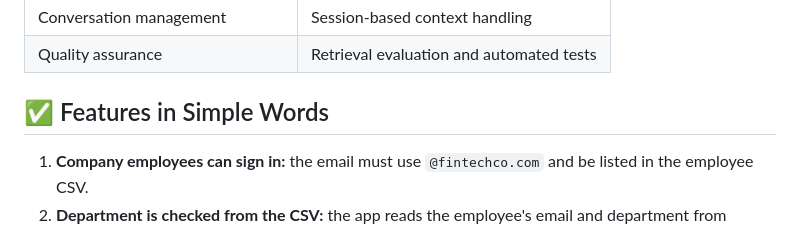
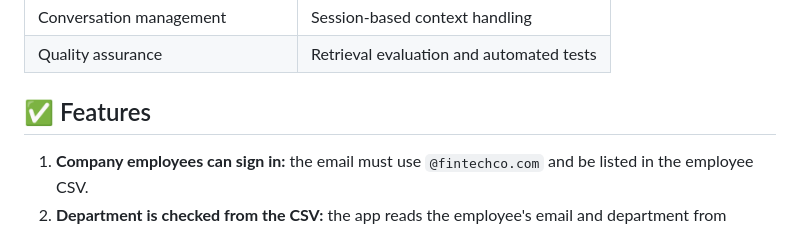
Before and after one commit to Namratapatel9027/finsight-ai, a Markdown page: README.md, the part around the change. Drawn GitHub-style.

```diff
--- a/README.md
+++ b/README.md
@@ -52,7 +52,7 @@ FinSight AI addresses these challenges through a modular RAG pipeline with dense
 | Conversation management | Session-based context handling |
 | Quality assurance | Retrieval evaluation and automated tests |
 
-## ✅ Features in Simple Words
+## ✅ Features
 
 1. **Company employees can sign in:** the email must use `@fintechco.com` and be listed in the employee CSV.
 2. **Department is checked from the CSV:** the app reads the employee's email and department from `data/hr/hr_data.csv`. It allows General, Finance, HR, Marketing, and Engineering/Technology departments.
```
